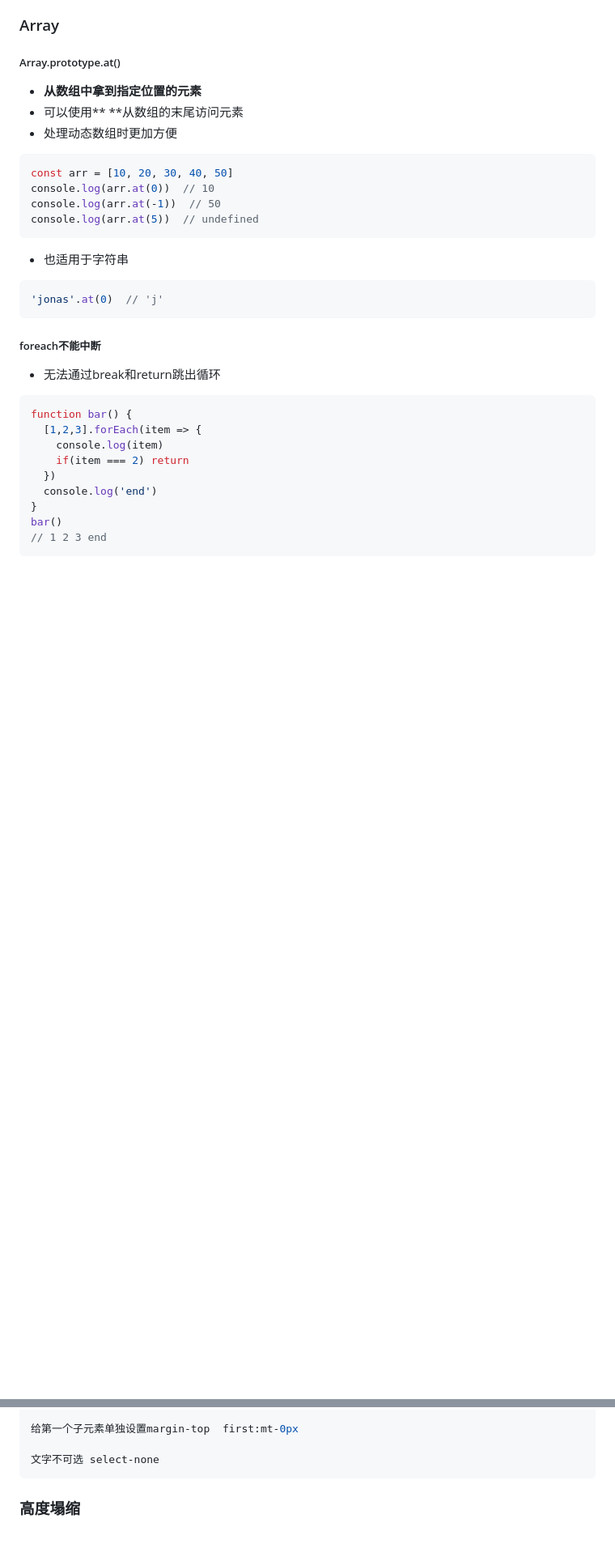
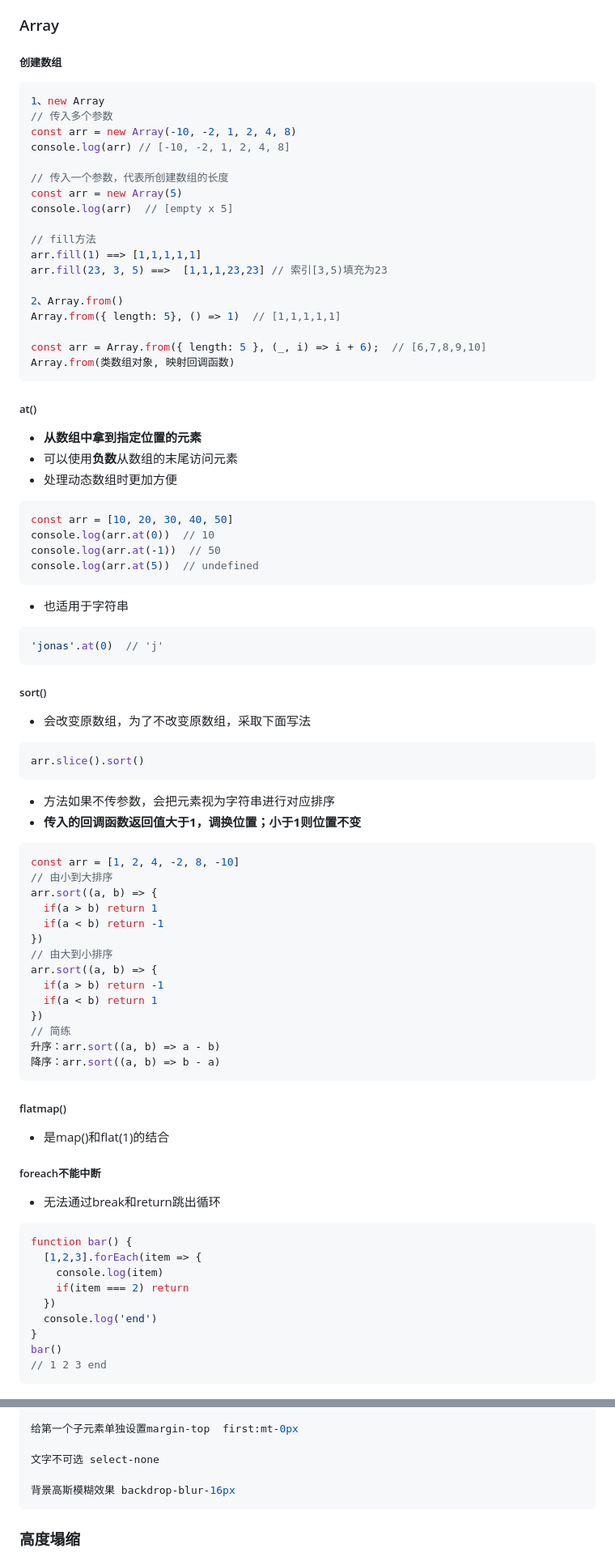
Before and after one commit to shilixiaoqiaoya/typora, a Markdown page: work.md, 2 parts joined by grey strips. Shown at 81% size. Rendered like a GitHub page; blank space fills up the shorter version.

````diff
--- a/work.md
+++ b/work.md
@@ -308,10 +348,37 @@ jonas.calcAge()
 
 ### Array
 
-##### Array.prototype.at()
+##### 创建数组
+
+```js
+1、new Array
+// 传入多个参数
+const arr = new Array(-10, -2, 1, 2, 4, 8)
+console.log(arr) // [-10, -2, 1, 2, 4, 8]
+
+// 传入一个参数，代表所创建数组的长度
+const arr = new Array(5)
+console.log(arr)  // [empty x 5]
+
+// fill方法
+arr.fill(1) ==> [1,1,1,1,1]
+arr.fill(23, 3, 5) ==>  [1,1,1,23,23] // 索引[3,5)填充为23
+
+2、Array.from()
+Array.from({ length: 5}, () => 1)  // [1,1,1,1,1]
+
+const arr = Array.from({ length: 5 }, (_, i) => i + 6);  // [6,7,8,9,10]
+Array.from(类数组对象, 映射回调函数)
+```
+
+
+
+
+
+##### at()
 
 - **从数组中拿到指定位置的元素**
-- 可以使用** **从数组的末尾访问元素
+- 可以使用**负数**从数组的末尾访问元素
 - 处理动态数组时更加方便
 
 ```js
@@ -329,7 +396,41 @@ console.log(arr.at(5))  // undefined
 
 
 
-
+##### sort()
+
+- 会改变原数组，为了不改变原数组，采取下面写法
+
+```js
+arr.slice().sort()
+```
+
+- 方法如果不传参数，会把元素视为字符串进行对应排序
+- **传入的回调函数返回值大于1，调换位置；小于1则位置不变**
+
+```js
+const arr = [1, 2, 4, -2, 8, -10]
+// 由小到大排序
+arr.sort((a, b) => {
+  if(a > b) return 1
+  if(a < b) return -1
+})
+// 由大到小排序
+arr.sort((a, b) => {
+  if(a > b) return -1
+  if(a < b) return 1
+})
+// 简练
+升序：arr.sort((a, b) => a - b)
+降序：arr.sort((a, b) => b - a)
+```
+
+
+
+
+
+##### flatmap()
+
+- 是map()和flat(1)的结合
 
 
 
@@ -1196,6 +1378,8 @@ indent-15px  文本缩进15px  [text-indent缩写]
 给第一个子元素单独设置margin-top  first:mt-0px
 
 文字不可选 select-none
+
+背景高斯模糊效果 backdrop-blur-16px
 ```
 
 
````
Also changed, not shown: other parts of work.md (+179 -47 lines).
